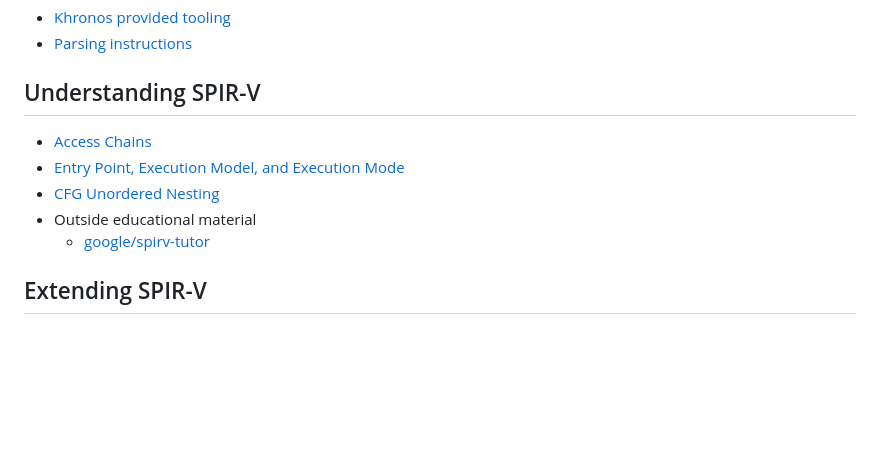
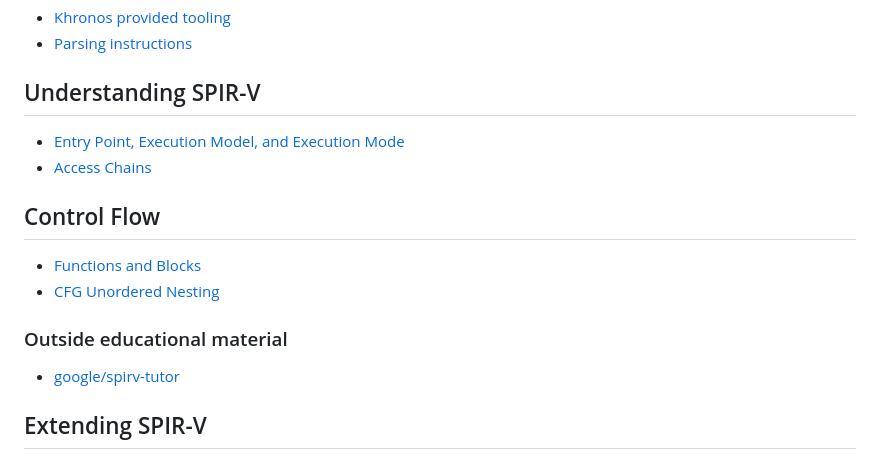
Before and after one commit to KhronosGroup/SPIRV-Guide, a Markdown page: README.md, the part around the change. Drawn GitHub-style; blank space fills up the shorter version.

Commit message:
Add Function and Blocks chapter

```diff
--- a/README.md
+++ b/README.md
@@ -17,11 +17,15 @@ The SPIR-V Guide is designed to help developers get up and going with the world
 - [Parsing instructions](./chapters/parsing_instructions.md)
 
 ## Understanding SPIR-V
+- [Entry Point, Execution Model, and Execution Mode](./chapters/entry_execution.md)
 - [Access Chains](./chapters/access_chains.md)
-- [Entry Point, Execution Model, and Execution Mode](./chapters/entry_execution.md)
+
+## Control Flow
+- [Functions and Blocks](./chapters/functions_blocks.md)
 - [CFG Unordered Nesting](./chapters/cfg_unordered_nesting.md)
-- Outside educational material
-    - [google/spirv-tutor](https://github.com/google/spirv-tutor)
+
+### Outside educational material
+- [google/spirv-tutor](https://github.com/google/spirv-tutor)
 
 ## Extending SPIR-V
 - [Extensions overview](./chapters/extension_overview.md)
```
Also changed, not shown: chapters/functions_blocks.md (added, +35 -0 lines), images/function_blocks_disassembly.png (added).
